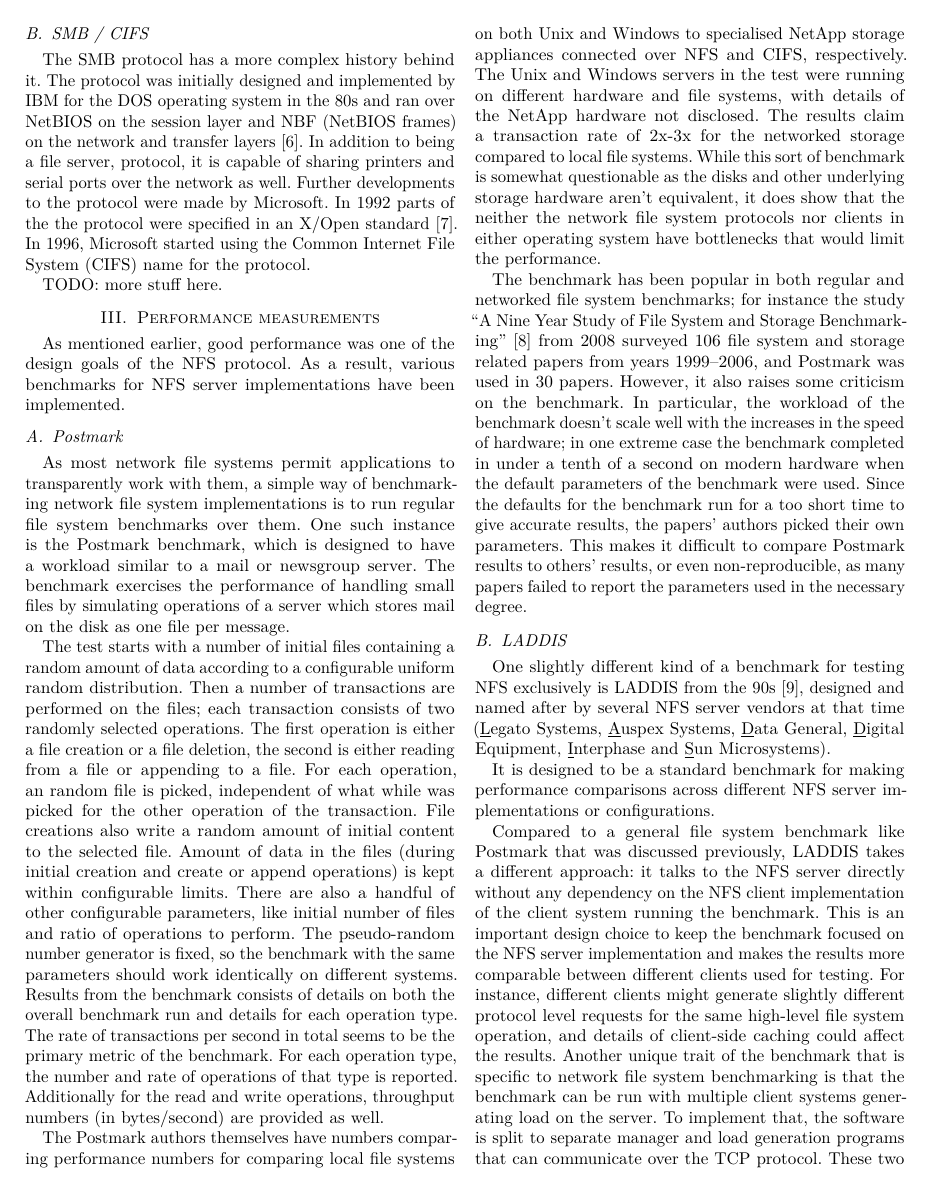
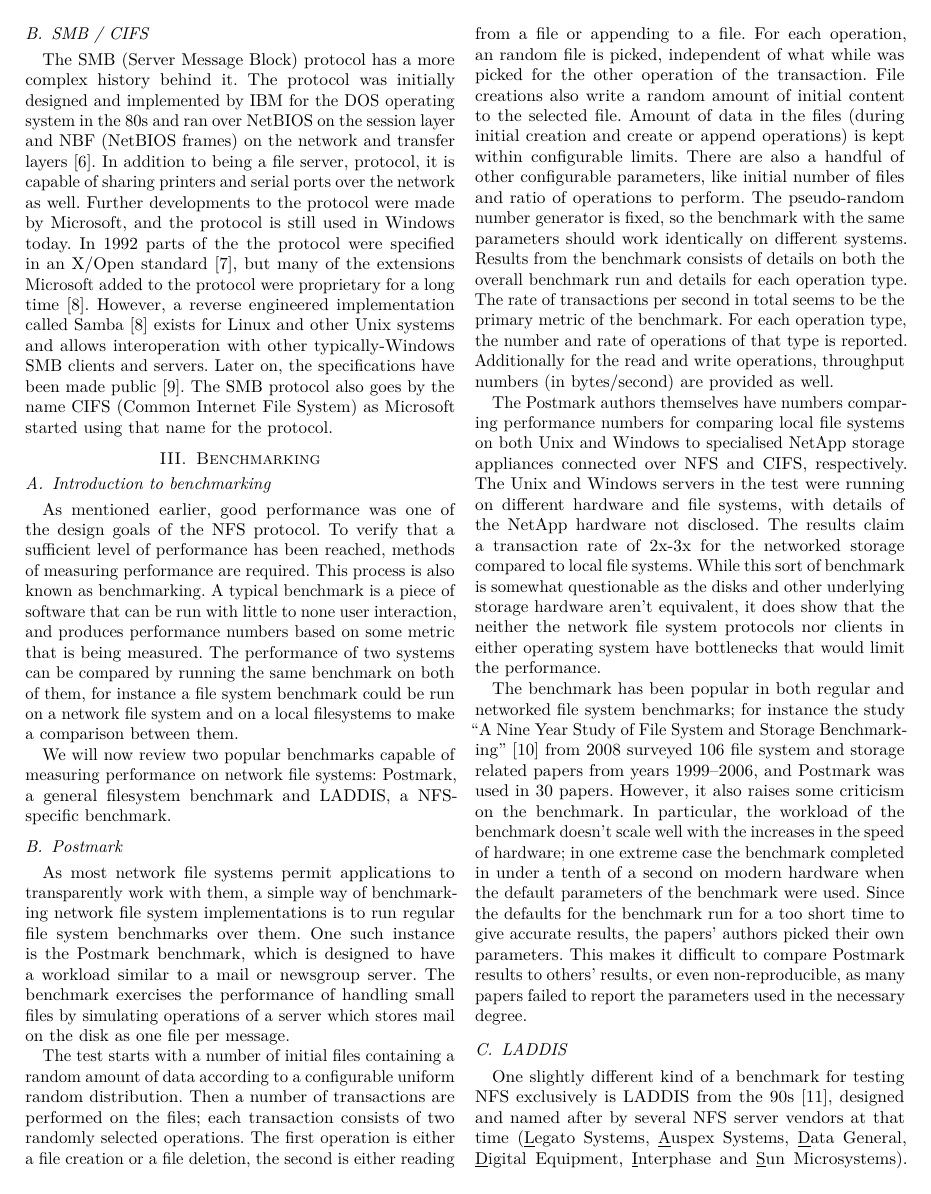
Before and after one commit to dezgeg/measurement-semma, a LaTeX paper (semma.tex, which reads content.tex, viitteet.bib): page 2 of 5. Compiled offline with pdfLaTeX; a missing font is replaced by an installed copy or a similar font; a LaTeX package or settings file that is missing is left out.

Commit message:
First half mostly reviewed.

```diff
--- a/content.tex
+++ b/content.tex
@@ -61,20 +60,36 @@ We will have a closer look at measuring the improvements provided by NFSv4.1 in
 
 \subsection{SMB / CIFS}
 
-The SMB protocol has a more complex history behind it. The protocol was initially designed
-and implemented by IBM for the DOS operating system in the 80s
+The SMB (Server Message Block) protocol has a more complex history behind it.
+The protocol was initially designed and implemented by IBM for the DOS operating system in the 80s
 and ran over NetBIOS on the session layer and NBF (NetBIOS frames) on the network and transfer layers~\cite{CifsBook}.
 In addition to being a file server, protocol, it is capable of sharing printers and serial ports over the network as well.
-Further developments to the protocol were made by Microsoft.
-In 1992 parts of the the protocol were specified in an X/Open standard~\cite{XopenSmbSpec}.
-In 1996, Microsoft started using the Common Internet File System (CIFS) name for the protocol.
+Further developments to the protocol were made by Microsoft,
+and the protocol is still used in Windows today.
+In 1992 parts of the the protocol were specified in an X/Open standard~\cite{XopenSmbSpec},
+but many of the extensions Microsoft added to the protocol were proprietary for a long time~\cite{SambaWritten}.
+However, a reverse engineered implementation called Samba~\cite{SambaWritten} exists for Linux and other Unix systems and allows interoperation with other typically-Windows SMB clients and servers.
+Later on, the specifications have been made public~\cite{MsCIFS}.
+The SMB protocol also goes by the name CIFS (Common Internet File System)
+as Microsoft started using that name for the protocol.
 
-TODO: more stuff here.
-
-\section{Performance measurements} \label{sect:PerfMeasurements}
+\section{Benchmarking} \label{sect:PerfMeasurements}
+\subsection{Introduction to benchmarking}
 
 As mentioned earlier, good performance was one of the design goals of the NFS protocol.
-As a result, various benchmarks for NFS server implementations have been implemented.
+To verify that a sufficient level of performance has been reached,
+methods of measuring performance are required.
+This process is also known as benchmarking.
+A typical benchmark is a piece of software that can be run with little to none user interaction,
+and produces performance numbers based on some metric that is being measured.
+The performance of two systems can be compared by running the same benchmark on both of them,
+for instance a file system benchmark could be run on a network file system and on a local filesystems
+to make a comparison between them.
+%Benchmarks can be roughly classified into two categories: \emph{micro}- and \emph{macrobenchmarks}.
+%Macrobenchmarks measure performance
+
+We will now review two popular benchmarks capable of measuring performance on network file systems:
+Postmark, a general filesystem benchmark and LADDIS, a NFS-specific benchmark.
 
 \subsection{Postmark}
 As most network file systems permit applications to transparently work with them,
--- a/viitteet.bib
+++ b/viitteet.bib
@@ -36,6 +36,15 @@
   month = april,
 }
 %%%%%%%%%%%%%%%%%%%%%%%%%%%%%%%%%%%%%%%%%%%%%%%%%%%%%%%%%%%%%%%%%%%%%%%%%%%%%%%%
+% SMB specs
+%%%%%%%%%%%%%%%%%%%%%%%%%%%%%%%%%%%%%%%%%%%%%%%%%%%%%%%%%%%%%%%%%%%%%%%%%%%%%%%%
+@misc{MsCIFS,
+ author = {Microsoft},
+ title = {{[MS-CIFS]: Common Internet File System (CIFS) Protocol}},
+ url = {https://msdn.microsoft.com/en-us/library/ee442092.aspx},
+ note = {Accessed: 2016-12-10},
+}
+%%%%%%%%%%%%%%%%%%%%%%%%%%%%%%%%%%%%%%%%%%%%%%%%%%%%%%%%%%%%%%%%%%%%%%%%%%%%%%%%
 % SMB second-hand stuff
 %%%%%%%%%%%%%%%%%%%%%%%%%%%%%%%%%%%%%%%%%%%%%%%%%%%%%%%%%%%%%%%%%%%%%%%%%%%%%%%%
 @article{SambaByTridge,
```
Also changed, not shown: content.tex (10 more changed lines), viitteet.bib (9 more changed lines).
